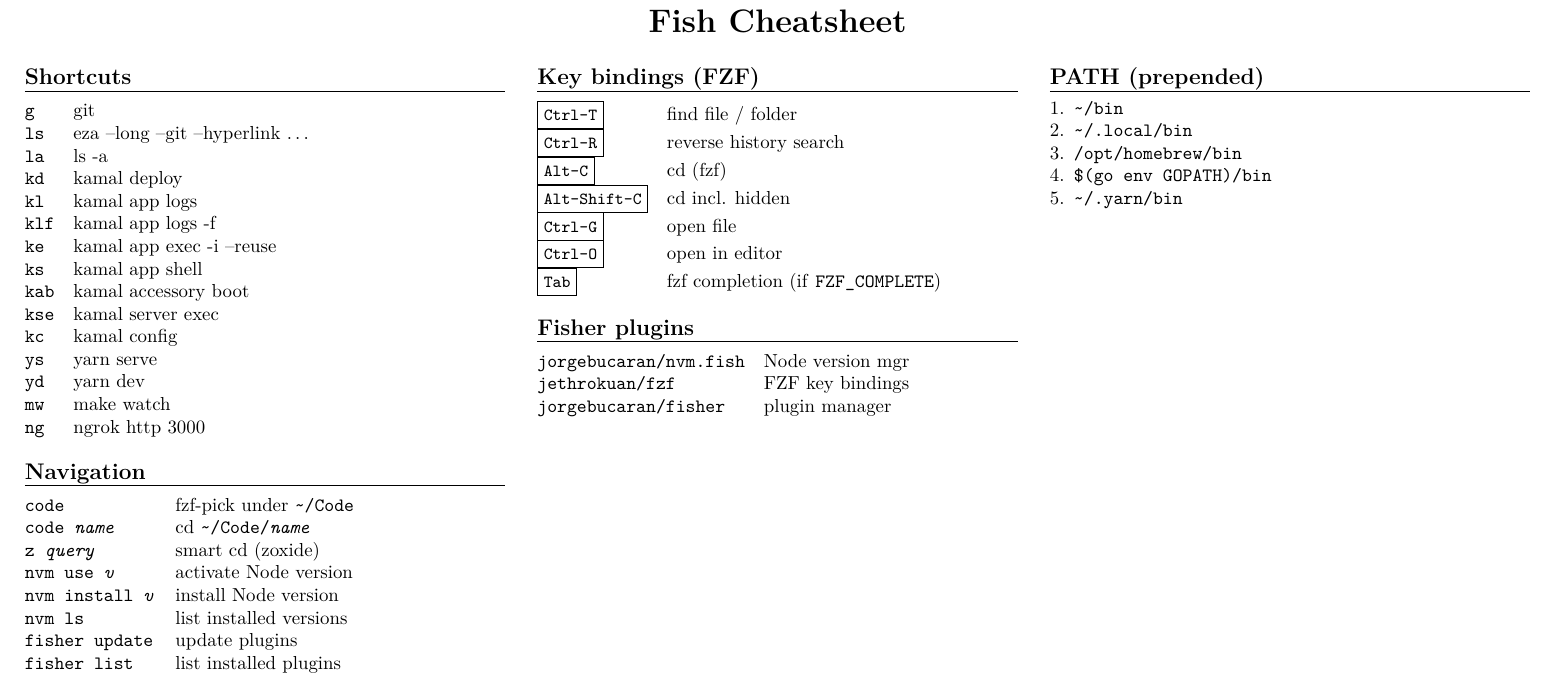
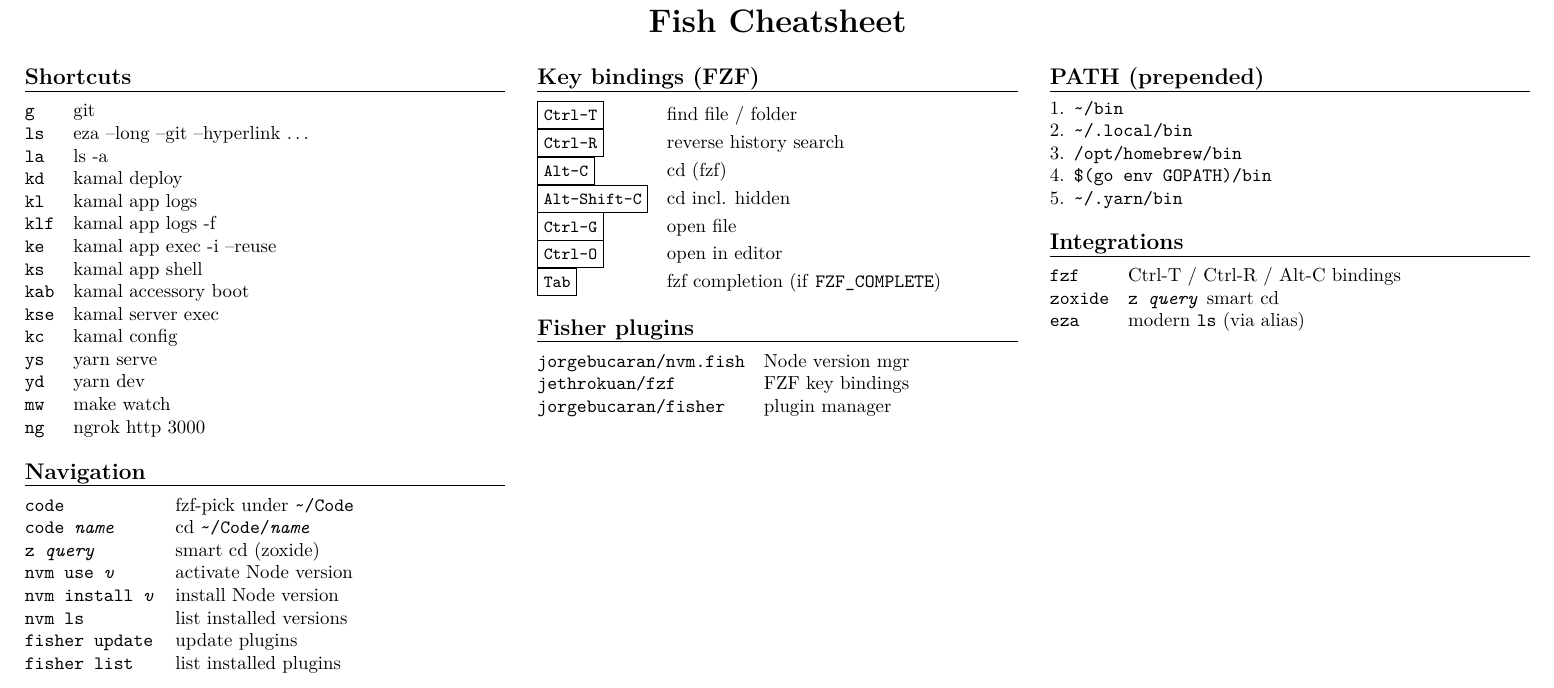
Before and after one commit to sonereker/dotfiles, a LaTeX document (fish/cheatsheet.tex): part of the page, cut so that both start at the same text. Compiled offline with pdfLaTeX.

Commit message:
Add Integrations section to fish cheatsheet
Lists the Homebrew binaries that fish hooks into (fzf, zoxide, eza) —
complementary to the Fisher plugins section.

Co-Authored-By: Claude Opus 4.7 (1M context) <noreply@anthropic.com>

```diff
--- a/fish/cheatsheet.tex
+++ b/fish/cheatsheet.tex
@@ -110,6 +110,13 @@
 \item \cmd{\textasciitilde/.yarn/bin}
 \end{enumerate}
 
+\section*{Integrations}
+\begin{tabular}{@{}>{\ttfamily}l@{\hspace{1em}}l@{}}
+fzf     & Ctrl-T / Ctrl-R / Alt-C bindings \\
+zoxide  & \cmd{z \textit{query}} smart cd \\
+eza     & modern \cmd{ls} (via alias) \\
+\end{tabular}
+
 \end{multicols}
 
 \end{document}
```
Also changed, not shown: fish/cheatsheet.pdf.
